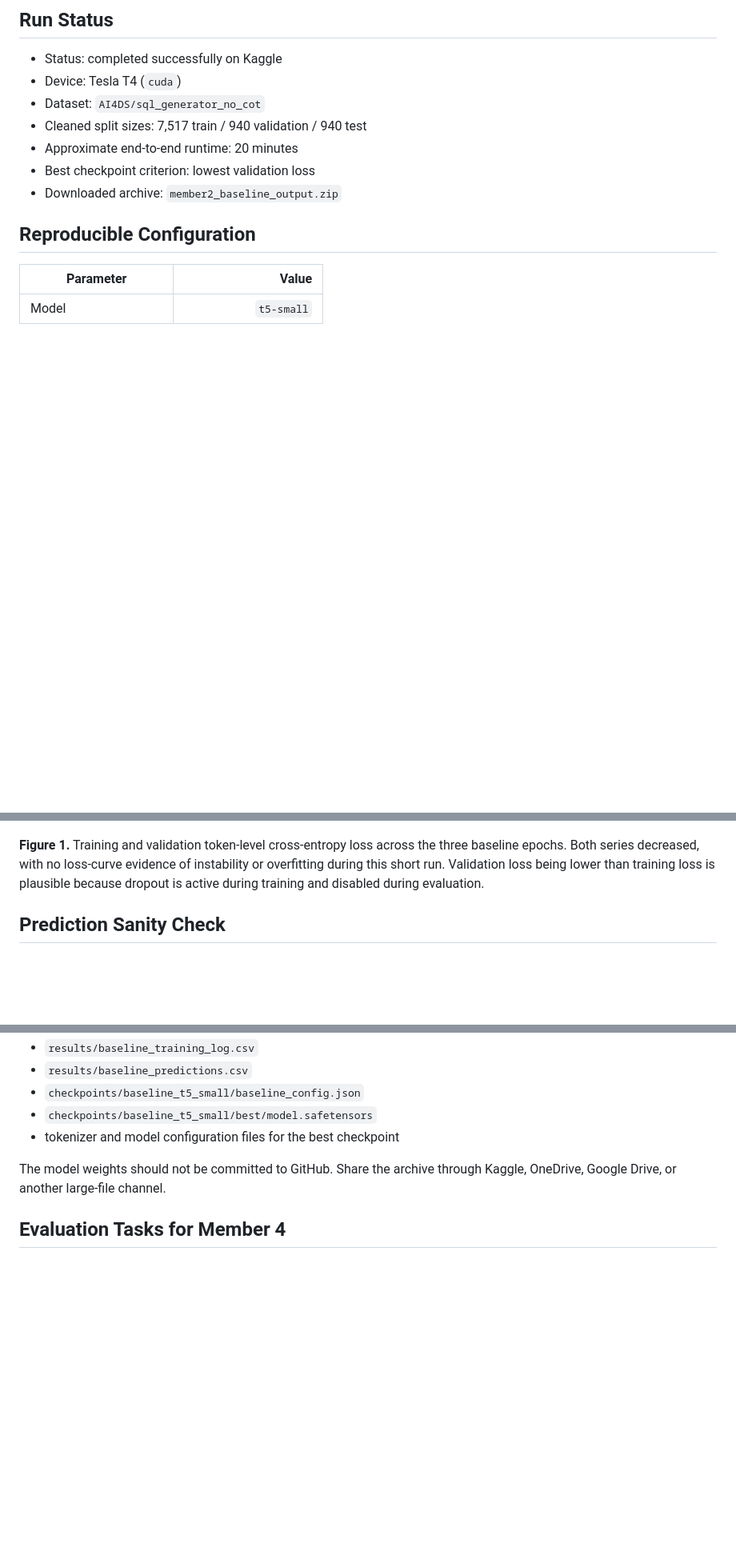
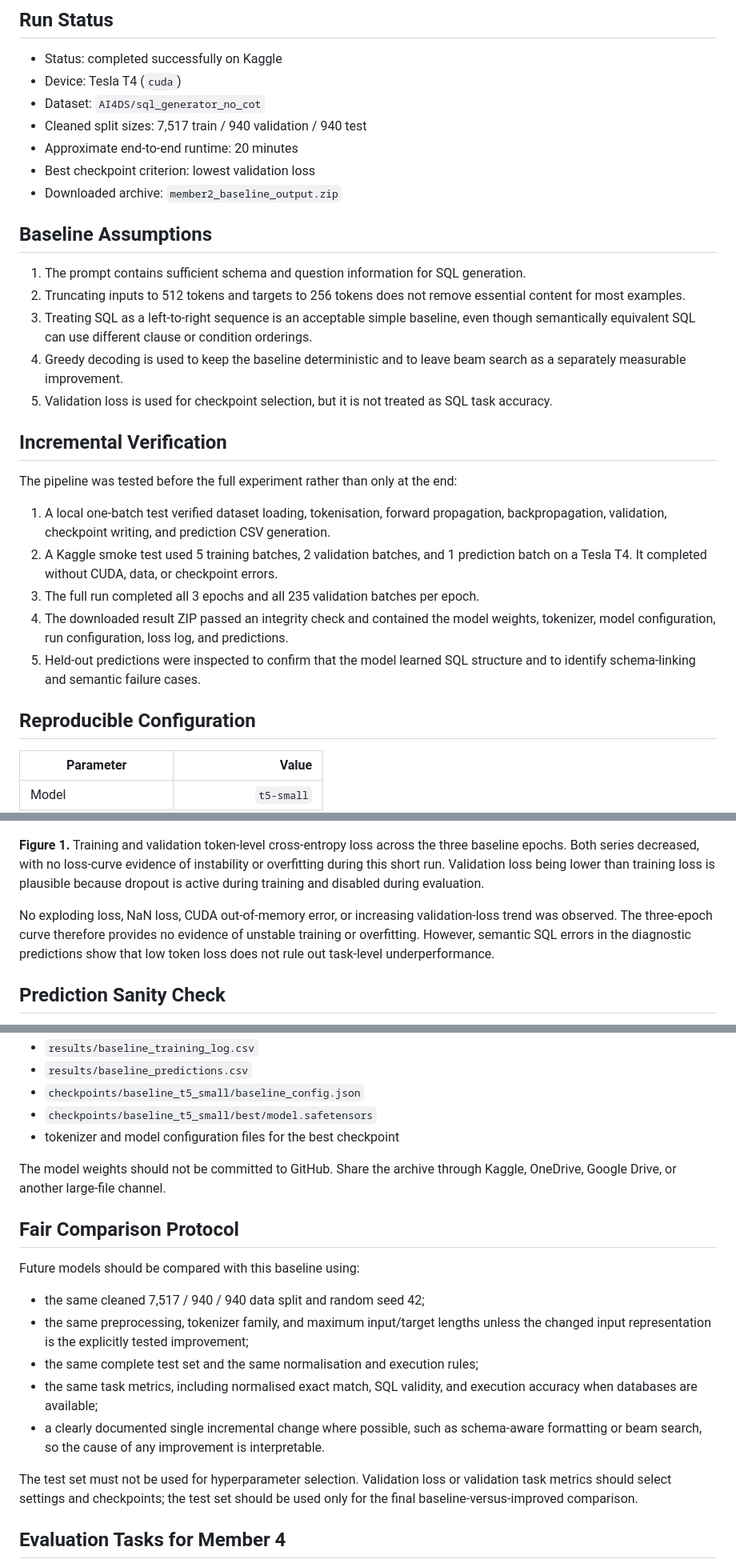
Before and after one commit to MasterpieceXu/SQL-Prompt-Generation-from-Natural-Language-Queries, a Markdown page: docs/experiments/member2_baseline_results.md, 3 parts joined by grey strips. Shown at 80% size. GitHub-like rendering; blank space fills up the shorter version.

Commit message:
align member2 documentation with tutorial checklist

```diff
--- a/docs/experiments/member2_baseline_results.md
+++ b/docs/experiments/member2_baseline_results.md
@@ -9,6 +9,32 @@
 - Approximate end-to-end runtime: 20 minutes
 - Best checkpoint criterion: lowest validation loss
 - Downloaded archive: `member2_baseline_output.zip`
+
+## Baseline Assumptions
+
+1. The prompt contains sufficient schema and question information for SQL generation.
+2. Truncating inputs to 512 tokens and targets to 256 tokens does not remove essential
+   content for most examples.
+3. Treating SQL as a left-to-right sequence is an acceptable simple baseline, even
+   though semantically equivalent SQL can use different clause or condition orderings.
+4. Greedy decoding is used to keep the baseline deterministic and to leave beam search
+   as a separately measurable improvement.
+5. Validation loss is used for checkpoint selection, but it is not treated as SQL task
+   accuracy.
+
+## Incremental Verification
+
+The pipeline was tested before the full experiment rather than only at the end:
+
+1. A local one-batch test verified dataset loading, tokenisation, forward propagation,
+   backpropagation, validation, checkpoint writing, and prediction CSV generation.
+2. A Kaggle smoke test used 5 training batches, 2 validation batches, and 1 prediction
+   batch on a Tesla T4. It completed without CUDA, data, or checkpoint errors.
+3. The full run completed all 3 epochs and all 235 validation batches per epoch.
+4. The downloaded result ZIP passed an integrity check and contained the model weights,
+   tokenizer, model configuration, run configuration, loss log, and predictions.
+5. Held-out predictions were inspected to confirm that the model learned SQL structure
+   and to identify schema-linking and semantic failure cases.
 
 ## Reproducible Configuration
 
@@ -49,6 +75,11 @@ baseline epochs. Both series decreased, with no loss-curve evidence of instabili
 overfitting during this short run. Validation loss being lower than training loss is
 plausible because dropout is active during training and disabled during evaluation.
 
+No exploding loss, NaN loss, CUDA out-of-memory error, or increasing validation-loss
+trend was observed. The three-epoch curve therefore provides no evidence of unstable
+training or overfitting. However, semantic SQL errors in the diagnostic predictions
+show that low token loss does not rule out task-level underperformance.
+
 ## Prediction Sanity Check
 
 The script generated 40 predictions from the first 10 test batches. All 40 outputs began
@@ -84,6 +115,23 @@ SQL is not sufficient for semantic correctness.
 The model weights should not be committed to GitHub. Share the archive through Kaggle,
 OneDrive, Google Drive, or another large-file channel.
 
+## Fair Comparison Protocol
+
+Future models should be compared with this baseline using:
+
+- the same cleaned 7,517 / 940 / 940 data split and random seed 42;
+- the same preprocessing, tokenizer family, and maximum input/target lengths unless the
+  changed input representation is the explicitly tested improvement;
+- the same complete test set and the same normalisation and execution rules;
+- the same task metrics, including normalised exact match, SQL validity, and execution
+  accuracy when databases are available;
+- a clearly documented single incremental change where possible, such as schema-aware
+  formatting or beam search, so the cause of any improvement is interpretable.
+
+The test set must not be used for hyperparameter selection. Validation loss or validation
+task metrics should select settings and checkpoints; the test set should be used only for
+the final baseline-versus-improved comparison.
+
 ## Evaluation Tasks for Member 4
 
 1. Load the `best` checkpoint and generate predictions for the complete 940-example test
```
Also changed, not shown: docs/report/member2_baseline.md (+12 -0 lines).
